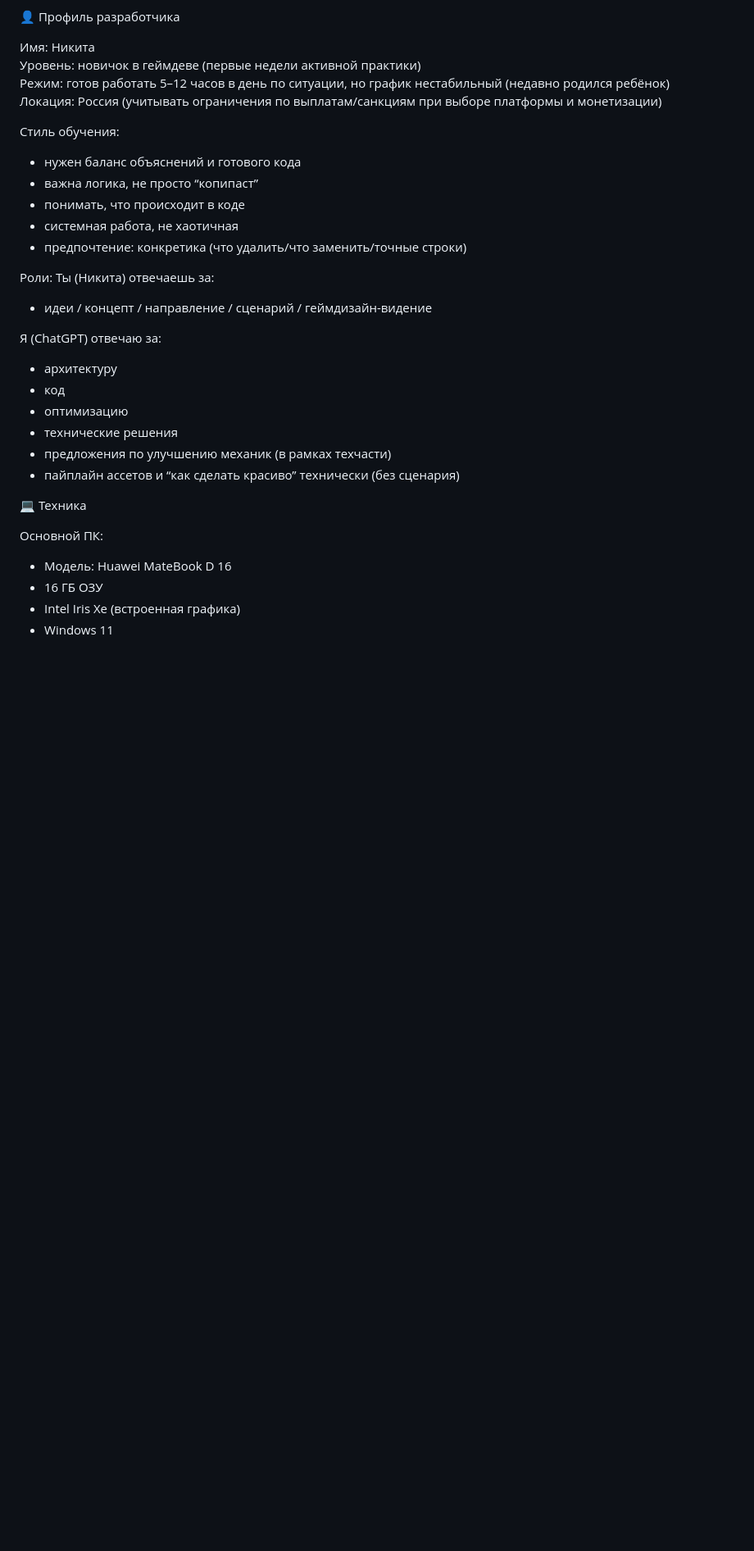
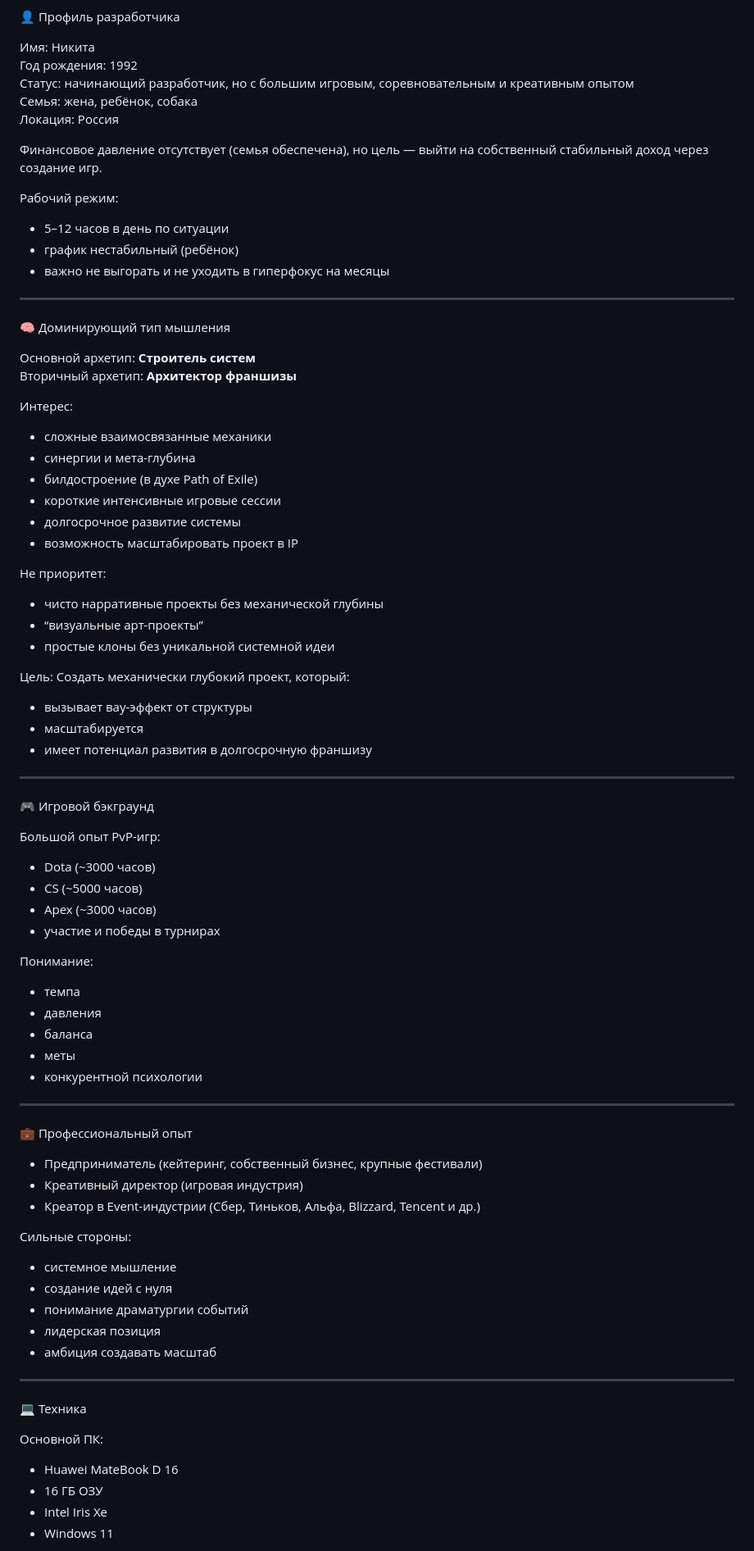
Before and after one commit to Kitarum/Snake-Arena, a Markdown page: docs/PROJECT_CONTEXT.md, the part around one of its changes. Shown at 82% size. Rendered like a GitHub page; blank space fills up the shorter version.

```diff
--- a/docs/PROJECT_CONTEXT.md
+++ b/docs/PROJECT_CONTEXT.md
@@ -4,34 +4,83 @@
 👤 Профиль разработчика
 
 Имя: Никита
-Уровень: новичок в геймдеве (первые недели активной практики)
-Режим: готов работать 5–12 часов в день по ситуации, но график нестабильный (недавно родился ребёнок)
-Локация: Россия (учитывать ограничения по выплатам/санкциям при выборе платформы и монетизации)
+Год рождения: 1992
+Статус: начинающий разработчик, но с большим игровым, соревновательным и креативным опытом
+Семья: жена, ребёнок, собака
+Локация: Россия
 
-Стиль обучения:
-- нужен баланс объяснений и готового кода
-- важна логика, не просто “копипаст”
-- понимать, что происходит в коде
-- системная работа, не хаотичная
-- предпочтение: конкретика (что удалить/что заменить/точные строки)
+Финансовое давление отсутствует (семья обеспечена), но цель — выйти на собственный стабильный доход через создание игр.
 
-Роли:
-Ты (Никита) отвечаешь за:
-- идеи / концепт / направление / сценарий / геймдизайн-видение
+Рабочий режим:
+- 5–12 часов в день по ситуации
+- график нестабильный (ребёнок)
+- важно не выгорать и не уходить в гиперфокус на месяцы
 
-Я (ChatGPT) отвечаю за:
-- архитектуру
-- код
-- оптимизацию
-- технические решения
-- предложения по улучшению механик (в рамках техчасти)
-- пайплайн ассетов и “как сделать красиво” технически (без сценария)
+---
+
+🧠 Доминирующий тип мышления
+
+Основной архетип: **Строитель систем**
+Вторичный архетип: **Архитектор франшизы**
+
+Интерес:
+- сложные взаимосвязанные механики
+- синергии и мета-глубина
+- билдостроение (в духе Path of Exile)
+- короткие интенсивные игровые сессии
+- долгосрочное развитие системы
+- возможность масштабировать проект в IP
+
+Не приоритет:
+- чисто нарративные проекты без механической глубины
+- “визуальные арт-проекты”
+- простые клоны без уникальной системной идеи
+
+Цель:
+Создать механически глубокий проект, который:
+- вызывает вау-эффект от структуры
+- масштабируется
+- имеет потенциал развития в долгосрочную франшизу
+
+---
+
+🎮 Игровой бэкграунд
+
+Большой опыт PvP-игр:
+- Dota (~3000 часов)
+- CS (~5000 часов)
+- Apex (~3000 часов)
+- участие и победы в турнирах
+
+Понимание:
+- темпа
+- давления
+- баланса
+- меты
+- конкурентной психологии
+
+---
+
+💼 Профессиональный опыт
+
+- Предприниматель (кейтеринг, собственный бизнес, крупные фестивали)
+- Креативный директор (игровая индустрия)
+- Креатор в Event-индустрии (Сбер, Тиньков, Альфа, Blizzard, Tencent и др.)
+
+Сильные стороны:
+- системное мышление
+- создание идей с нуля
+- понимание драматургии событий
+- лидерская позиция
+- амбиция создавать масштаб
+
+---
 
 💻 Техника
 
 Основной ПК:
-- Модель: Huawei MateBook D 16
+- Huawei MateBook D 16
 - 16 ГБ ОЗУ
-- Intel Iris Xe (встроенная графика)
+- Intel Iris Xe
 - Windows 11
 
```
Also changed, not shown: other parts of docs/PROJECT_CONTEXT.md (+50 -103 lines).
